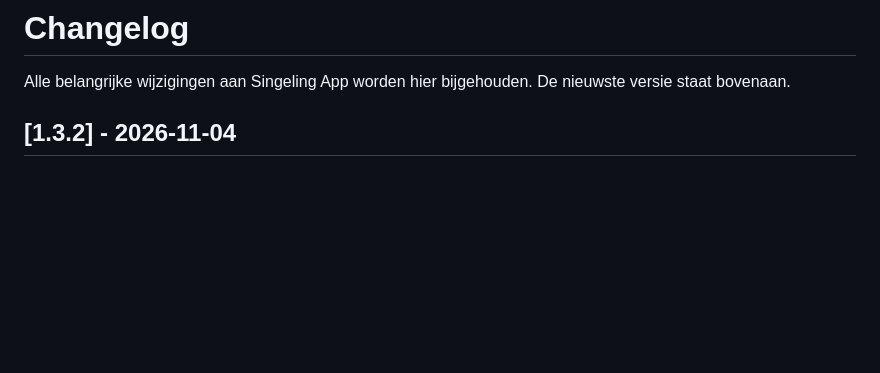
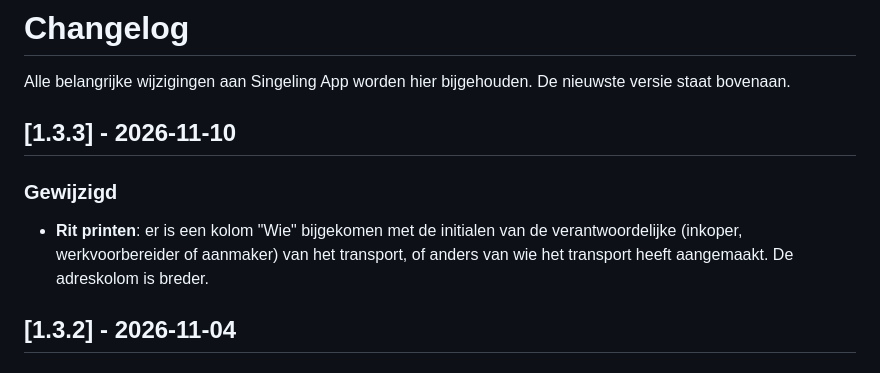
Before and after one commit to N-016/Singeling-local_app, a Markdown page: CHANGELOG.md, the part around the change. GitHub-like rendering; blank space fills up the shorter version.

Commit message:
Release v1.3.3: changelog
Co-Authored-By: Claude Sonnet 5.5 <noreply@anthropic.com>

```diff
--- a/CHANGELOG.md
+++ b/CHANGELOG.md
@@ -1,6 +1,11 @@
 # Changelog
 
 Alle belangrijke wijzigingen aan Singeling App worden hier bijgehouden. De nieuwste versie staat bovenaan.
+
+## [1.3.3] - 2026-11-10
+
+### Gewijzigd
+- **Rit printen**: er is een kolom "Wie" bijgekomen met de initialen van de verantwoordelijke (inkoper, werkvoorbereider of aanmaker) van het transport, of anders van wie het transport heeft aangemaakt. De adreskolom is breder.
 
 ## [1.3.2] - 2026-11-04
 
```
